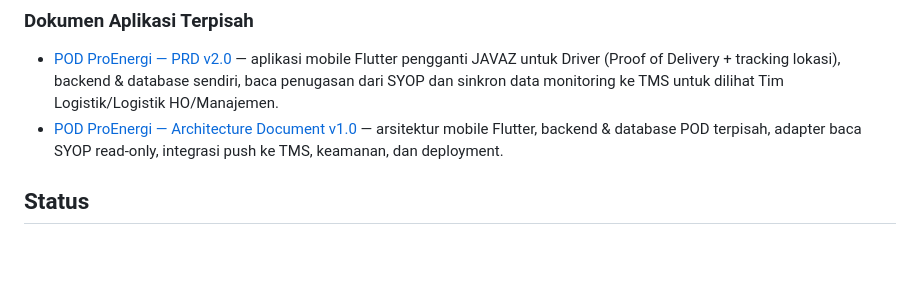
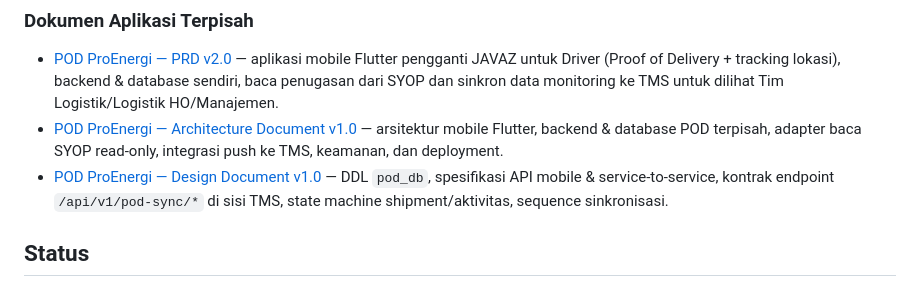
Before and after one commit to proenergi2006/tms, a Markdown page: docs/README.md, the part around the change. Rendered like a GitHub page; blank space fills up the shorter version.

```diff
--- a/docs/README.md
+++ b/docs/README.md
@@ -16,6 +16,7 @@ Transport Management System (TMS) — pengganti sistem operasional logistik berb
 
 - [POD ProEnergi — PRD v2.0](pod-app/01-PRD.md) — aplikasi mobile Flutter pengganti JAVAZ untuk Driver (Proof of Delivery + tracking lokasi), backend & database sendiri, baca penugasan dari SYOP dan sinkron data monitoring ke TMS untuk dilihat Tim Logistik/Logistik HO/Manajemen.
 - [POD ProEnergi — Architecture Document v1.0](pod-app/02-Architecture.md) — arsitektur mobile Flutter, backend & database POD terpisah, adapter baca SYOP read-only, integrasi push ke TMS, keamanan, dan deployment.
+- [POD ProEnergi — Design Document v1.0](pod-app/03-Design-Document.md) — DDL `pod_db`, spesifikasi API mobile & service-to-service, kontrak endpoint `/api/v1/pod-sync/*` di sisi TMS, state machine shipment/aktivitas, sequence sinkronisasi.
 
 ## Status
 
```
Also changed, not shown: docs/pod-app/03-Design-Document.md (added, +426 -0 lines).
